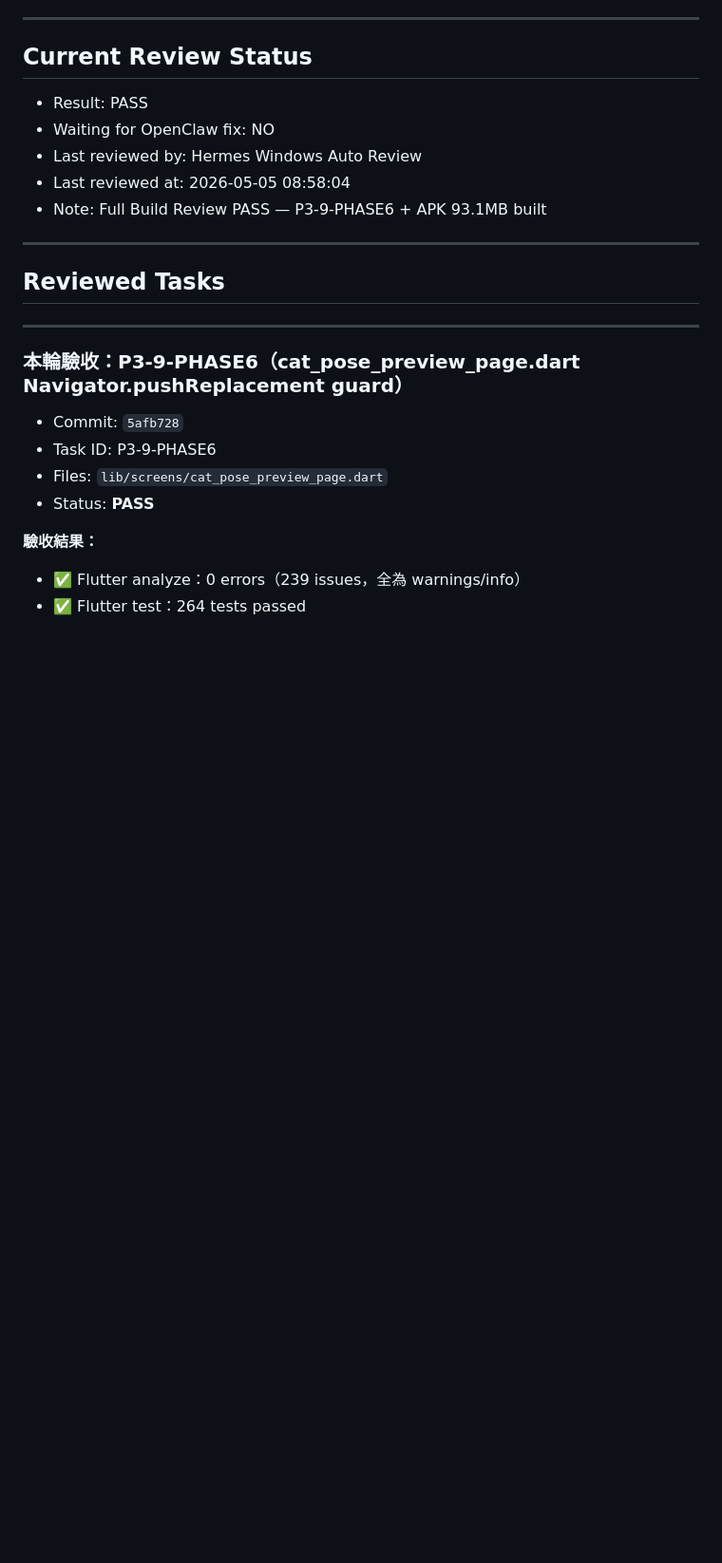
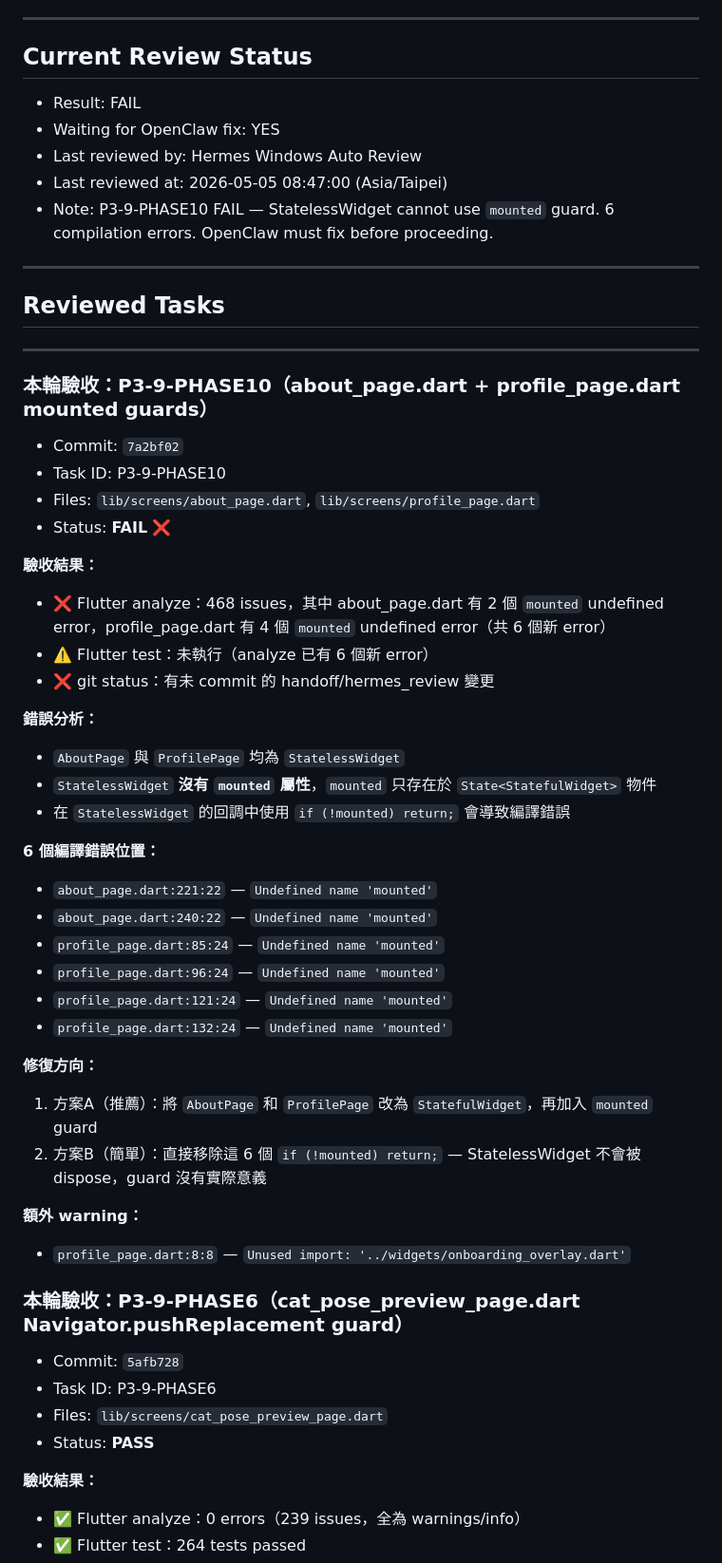
Before and after one commit to yangpeng9572-commits/cat-talk-app, a Markdown page: .agent/hermes_review.md, the part around the change. Shown at 95% size. Drawn GitHub-style; blank space fills up the shorter version.

Commit message:
hermes_review: P3-9-PHASE10 FAIL — StatelessWidget cannot use mounted guard
FAIL: AboutPage and ProfilePage are StatelessWidget, but mounted only exists
in State<StatefulWidget>. 6 compilation errors introduced by commit 7a2bf02.

Fix required before next task.

```diff
--- a/.agent/hermes_review.md
+++ b/.agent/hermes_review.md
@@ -8,17 +8,49 @@ OpenClaw 每輪開始前應讀取本檔案。
 
 ## Current Review Status
 
-- Result: PASS
-- Waiting for OpenClaw fix: NO
+- Result: FAIL
+- Waiting for OpenClaw fix: YES
 - Last reviewed by: Hermes Windows Auto Review
-- Last reviewed at: 2026-05-05 08:58:04
-- Note: Full Build Review PASS — P3-9-PHASE6 + APK 93.1MB built
+- Last reviewed at: 2026-05-05 08:47:00 (Asia/Taipei)
+- Note: P3-9-PHASE10 FAIL — StatelessWidget cannot use `mounted` guard. 6 compilation errors. OpenClaw must fix before proceeding.
 
 ---
 
 ## Reviewed Tasks
 
 ---
+
+
+### 本輪驗收：P3-9-PHASE10（about_page.dart + profile_page.dart mounted guards）
+- Commit: `7a2bf02`
+- Task ID: P3-9-PHASE10
+- Files: `lib/screens/about_page.dart`, `lib/screens/profile_page.dart`
+- Status: **FAIL** ❌
+
+**驗收結果：**
+- ❌ Flutter analyze：468 issues，其中 about_page.dart 有 2 個 `mounted` undefined error，profile_page.dart 有 4 個 `mounted` undefined error（共 6 個新 error）
+- ⚠️ Flutter test：未執行（analyze 已有 6 個新 error）
+- ❌ git status：有未 commit 的 handoff/hermes_review 變更
+
+**錯誤分析：**
+- `AboutPage` 與 `ProfilePage` 均為 `StatelessWidget`
+- `StatelessWidget` **沒有 `mounted` 屬性**，`mounted` 只存在於 `State<StatefulWidget>` 物件
+- 在 `StatelessWidget` 的回調中使用 `if (!mounted) return;` 會導致編譯錯誤
+
+**6 個編譯錯誤位置：**
+- `about_page.dart:221:22` — `Undefined name 'mounted'`
+- `about_page.dart:240:22` — `Undefined name 'mounted'`
+- `profile_page.dart:85:24` — `Undefined name 'mounted'`
+- `profile_page.dart:96:24` — `Undefined name 'mounted'`
+- `profile_page.dart:121:24` — `Undefined name 'mounted'`
+- `profile_page.dart:132:24` — `Undefined name 'mounted'`
+
+**修復方向：**
+1. 方案A（推薦）：將 `AboutPage` 和 `ProfilePage` 改為 `StatefulWidget`，再加入 `mounted` guard
+2. 方案B（簡單）：直接移除這 6 個 `if (!mounted) return;` — StatelessWidget 不會被 dispose，guard 沒有實際意義
+
+**額外 warning：**
+- `profile_page.dart:8:8` — `Unused import: '../widgets/onboarding_overlay.dart'`
 
 ### 本輪驗收：P3-9-PHASE6（cat_pose_preview_page.dart Navigator.pushReplacement guard）
 - Commit: `5afb728`
```
